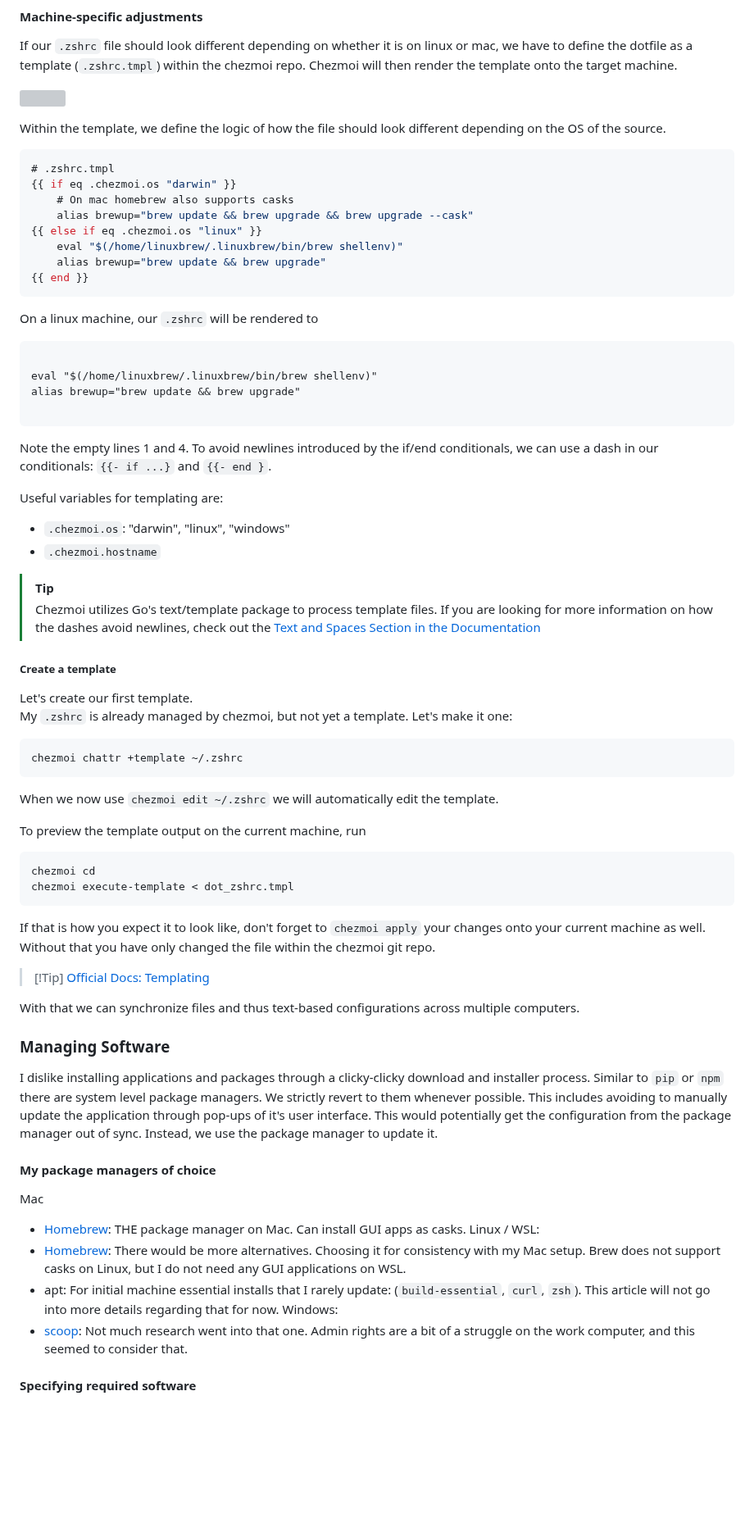
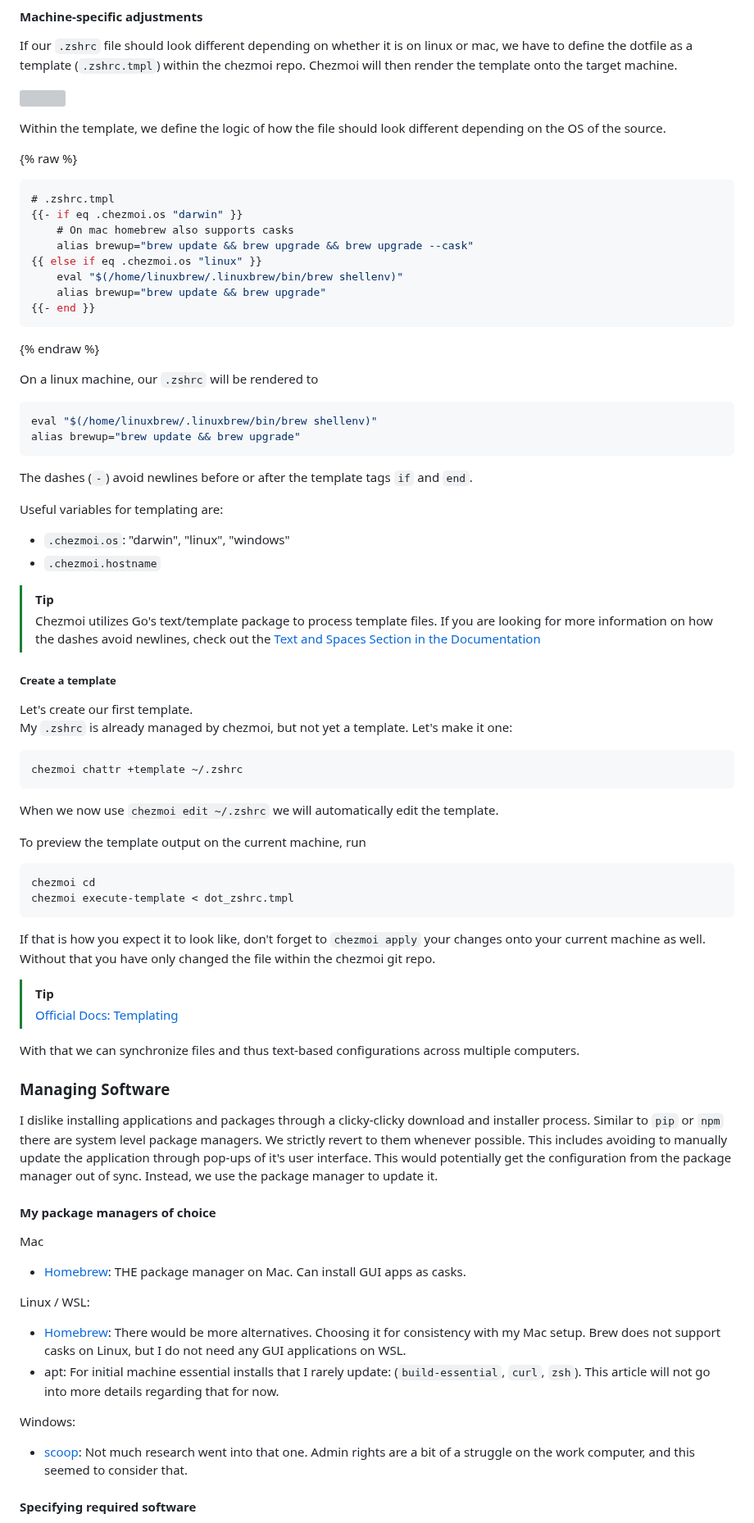
Before and after one commit to fabitosh/fabitosh.github.io, a Markdown page: notes/configuration-synchronization.md, the part around one of its changes. Shown at 82% size. Rendered like a GitHub page; blank space fills up the shorter version; grey boxes are pictures that could not be loaded.

Commit message:
fix(notes/configsync): nunjucks has a hard time with go templating

````diff
--- a/notes/configuration-synchronization.md
+++ b/notes/configuration-synchronization.md
@@ -57,27 +57,28 @@ If our `.zshrc` file should look different depending on whether it is on linux o
 
 Within the template, we define the logic of how the file should look different depending on the OS of the source.
 
+{% raw %}
 ```go
 # .zshrc.tmpl
-{{ if eq .chezmoi.os "darwin" }}
+{{- if eq .chezmoi.os "darwin" }}
 	# On mac homebrew also supports casks
 	alias brewup="brew update && brew upgrade && brew upgrade --cask"
 {{ else if eq .chezmoi.os "linux" }}
 	eval "$(/home/linuxbrew/.linuxbrew/bin/brew shellenv)"
 	alias brewup="brew update && brew upgrade"
-{{ end }}
+{{- end }}
 ```
+{% endraw %}
 
 On a linux machine, our `.zshrc` will be rendered to
 
+```shell
+eval "$(/home/linuxbrew/.linuxbrew/bin/brew shellenv)"
+alias brewup="brew update && brew upgrade"
 ```
 
-eval "$(/home/linuxbrew/.linuxbrew/bin/brew shellenv)"
-alias brewup="brew update && brew upgrade"
+The dashes (`-`) avoid newlines before or after the template tags `if` and `end`.
 
-```
-
-Note the empty lines 1 and 4. To avoid newlines introduced by the if/end conditionals, we can use a dash in our conditionals: `{{- if ...}` and `{{- end }`.
 
 Useful variables for templating are:
 - `.chezmoi.os`: "darwin", "linux", "windows"
@@ -90,7 +91,7 @@ Useful variables for templating are:
 Let's create our first template.
 My `.zshrc` is already managed by chezmoi, but not yet a template. Let's make it one:
 
-```zsh
+```shell
 chezmoi chattr +template ~/.zshrc
 ```
 
@@ -98,14 +99,15 @@ When we now use `chezmoi edit ~/.zshrc` we will automatically edit the template.
 
 To preview the template output on the current machine, run
 
-```zsh
+```shell
 chezmoi cd
 chezmoi execute-template < dot_zshrc.tmpl
 ```
 
 If that is how you expect it to look like, don't forget to `chezmoi apply` your changes onto your current machine as well. Without that you have only changed the file within the chezmoi git repo.
 
->[!Tip] [Official Docs: Templating](https://www.chezmoi.io/user-guide/templating/)
+> [!Tip]
+> [Official Docs: Templating](https://www.chezmoi.io/user-guide/templating/)
 
 With that we can synchronize files and thus text-based configurations across multiple computers.
 
@@ -115,9 +117,11 @@ I dislike installing applications and packages through a clicky-clicky download
 #### My package managers of choice
 Mac
 - [Homebrew](https://brew.sh/): THE package manager on Mac. Can install GUI apps as casks.
+
 Linux / WSL:
 - [Homebrew](https://brew.sh/): There would be more alternatives. Choosing it for consistency with my Mac setup. Brew does not support casks on Linux, but I do not need any GUI applications on WSL.
 - apt: For initial machine essential installs that I rarely update: (`build-essential`, `curl`, `zsh`). This article will not go into more details regarding that for now.
+
 Windows:
 - [scoop](https://scoop.sh/): Not much research went into that one. Admin rights are a bit of a struggle on the work computer, and this seemed to consider that.
 
````
Also changed, not shown: other parts of notes/configuration-synchronization.md (+6 -2 lines).
